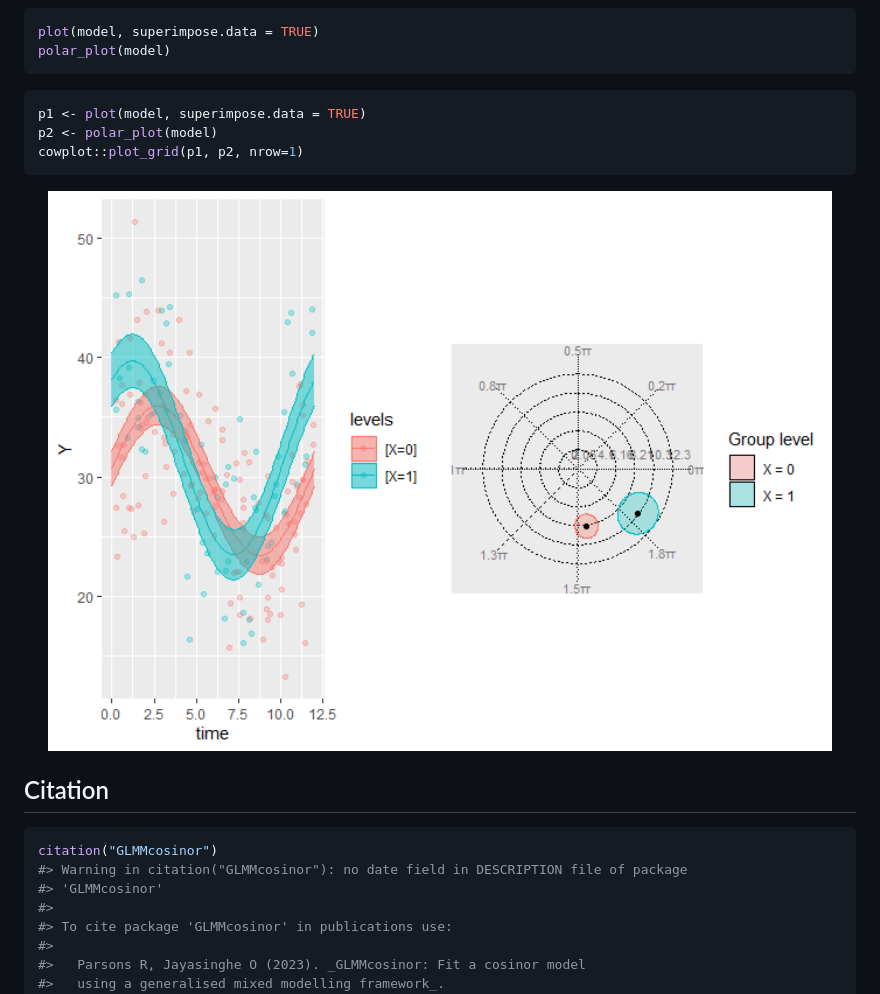
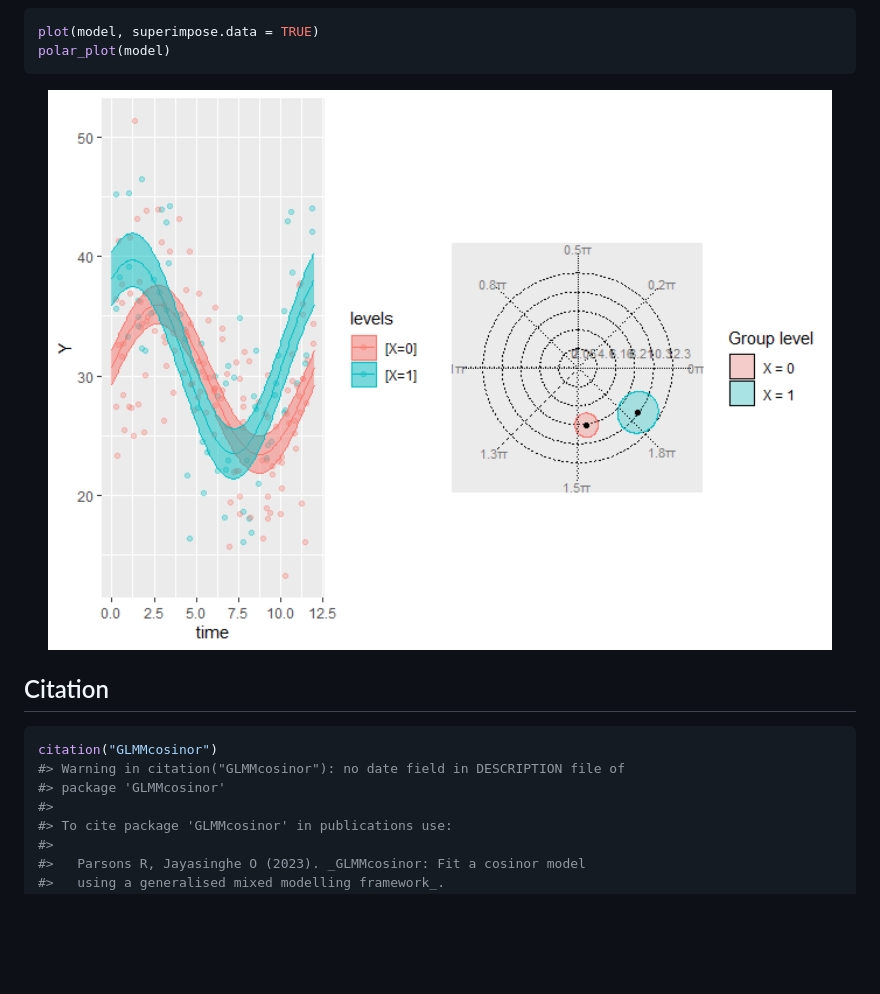
Before and after one commit to ropensci/GLMMcosinor, a Markdown page: README.md, the part around one of its changes. GitHub-like rendering; blank space fills up the shorter version.

````diff
--- a/README.md
+++ b/README.md
@@ -77,20 +78,14 @@ plot(model, superimpose.data = TRUE)
 polar_plot(model)
 ```
 
-``` r
-p1 <- plot(model, superimpose.data = TRUE)
-p2 <- polar_plot(model)
-cowplot::plot_grid(p1, p2, nrow=1)
-```
-
-<img src="man/figures/README-unnamed-chunk-4-1.png" width="100%" />
+<img src="man/figures/README-unnamed-chunk-5-1.png" width="100%" />
 
 ## Citation
 
 ``` r
 citation("GLMMcosinor")
-#> Warning in citation("GLMMcosinor"): no date field in DESCRIPTION file of package
-#> 'GLMMcosinor'
+#> Warning in citation("GLMMcosinor"): no date field in DESCRIPTION file of
+#> package 'GLMMcosinor'
 #>
 #> To cite package 'GLMMcosinor' in publications use:
 #>
````
Also changed, not shown: other parts of README.md (+3 -2 lines), man/figures/README-pressure-1.png (deleted), man/figures/README-unnamed-chunk-5-1.png (renamed from man/figures/README-unnamed-chunk-4-1.png), man/figures/methods-table.png (added), 4 other files.
